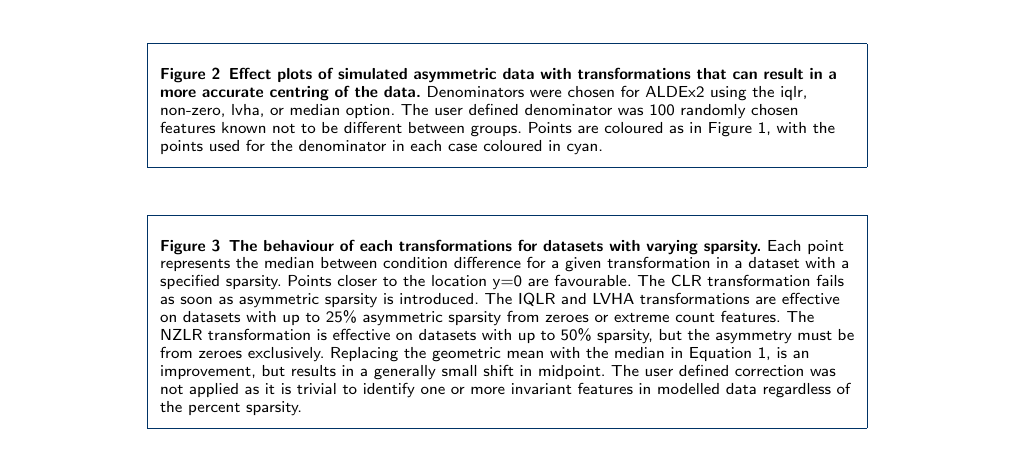
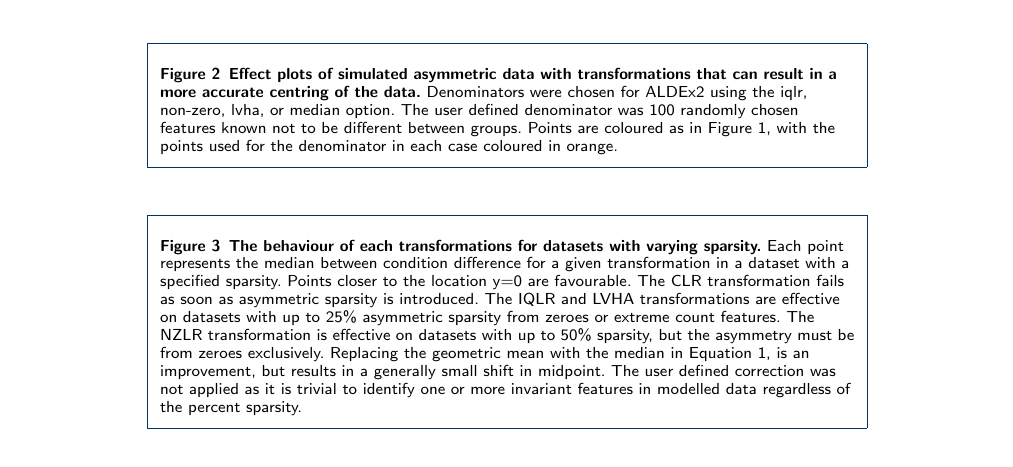
Before and after one commit to JRWu/Log-Ratio-Publication, a LaTeX document (bmc_template/bmc_article.tex): part of page 15 of 16, cut so that both start at the same text. Compiled offline with pdfLaTeX; a LaTeX package or settings file that is missing is left out.

```diff
--- a/bmc_template/bmc_article.tex
+++ b/bmc_template/bmc_article.tex
@@ -572,7 +572,7 @@
 
 \begin{figure}[h!]
 %\includegraphics[width=6in]{Fig_2.pdf}
-\caption{\csentence{Effect plots of simulated asymmetric data with transformations that can result in a more accurate centring of the data.} Denominators were chosen for ALDEx2 using the iqlr, non-zero, lvha, or median option. The user defined denominator was 100 randomly chosen features known not to be different between groups. Points are coloured as in Figure \ref{Fig:f1a}, with the points used for the denominator in each case coloured in cyan.}
+\caption{\csentence{Effect plots of simulated asymmetric data with transformations that can result in a more accurate centring of the data.} Denominators were chosen for ALDEx2 using the iqlr, non-zero, lvha, or median option. The user defined denominator was 100 randomly chosen features known not to be different between groups. Points are coloured as in Figure \ref{Fig:f1a}, with the points used for the denominator in each case coloured in orange.}
 \label{Fig:f2a}
 \end{figure}
 
```
Also changed, not shown: figures/Fig_failure.pdf, 3 other files.
